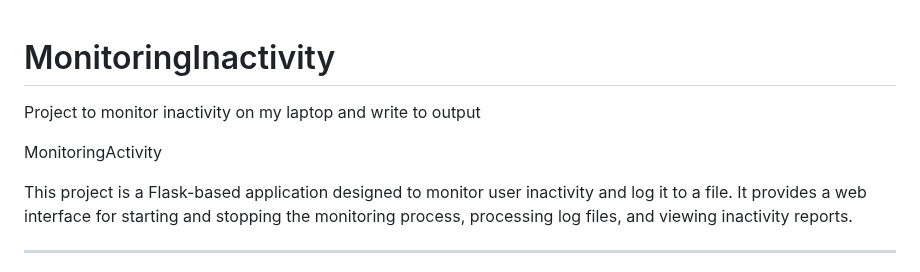
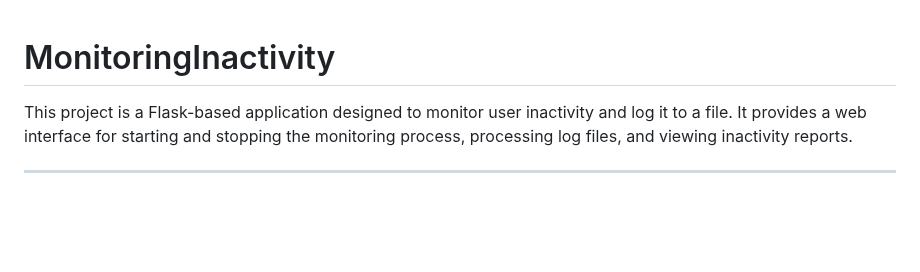
Before and after one commit to callnyotes/MonitoringInactivity, a Markdown page: README.md, the part around the change. Drawn GitHub-style; blank space fills up the shorter version.

```diff
--- a/README.md
+++ b/README.md
@@ -1,7 +1,4 @@
 # MonitoringInactivity
-Project to monitor inactivity on my laptop and write to output
-
-MonitoringActivity
 
 This project is a Flask-based application designed to monitor user inactivity and log it to a file. It provides a web interface for starting and stopping the monitoring process, processing log files, and viewing inactivity reports.
 
```
